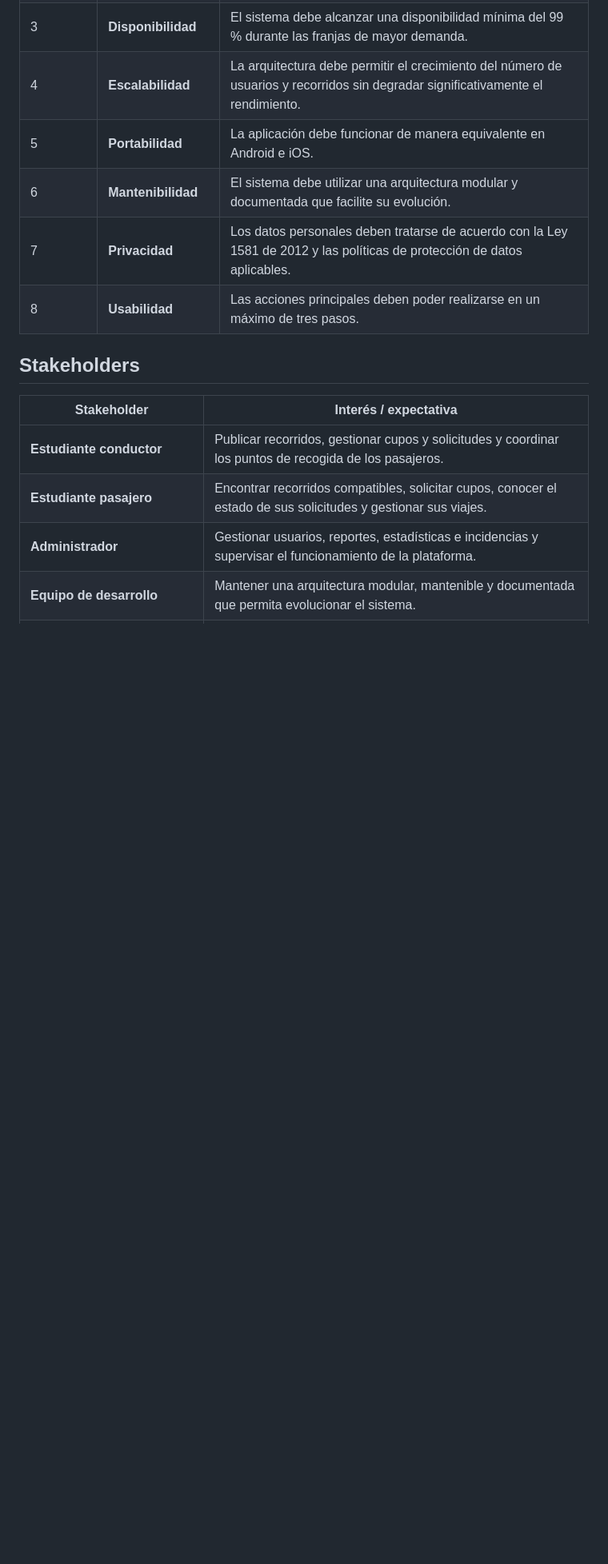
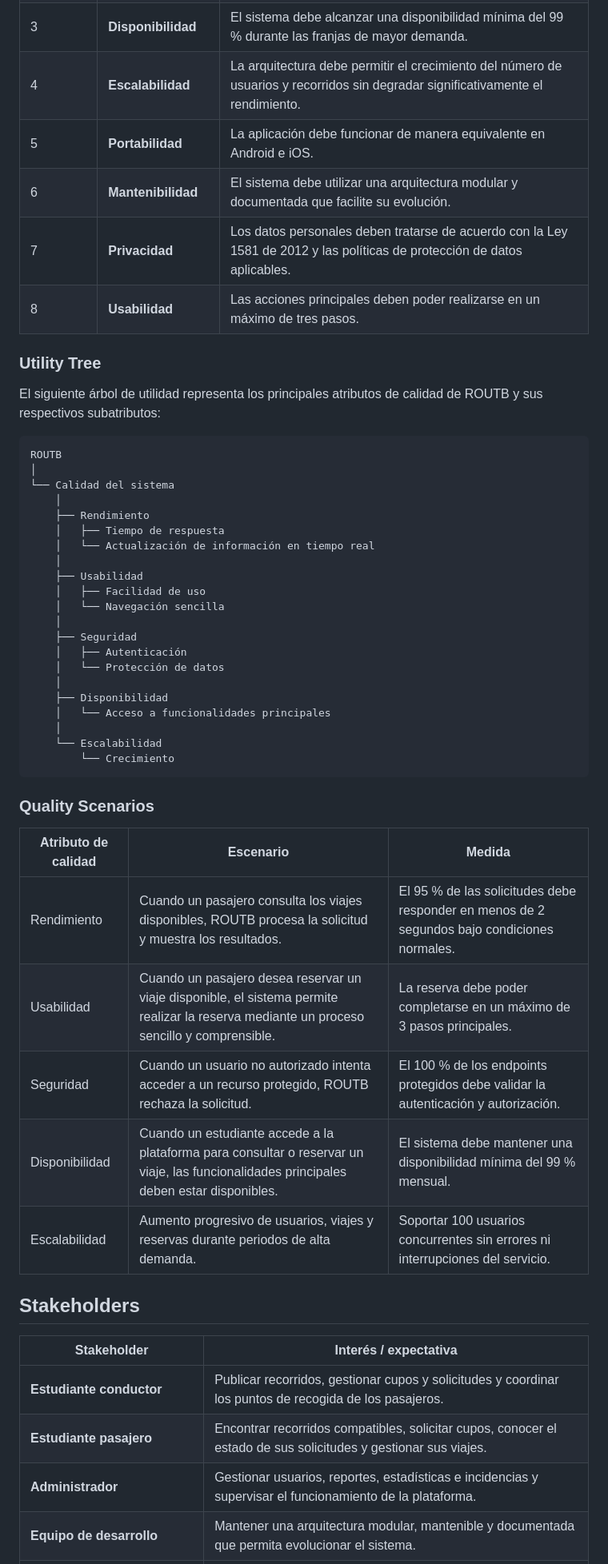
Before and after one commit to ISCOUTB/AS_202620_ROUTB, a Markdown page: docs/arc42/arc42-template-EN.md, the part around the change. Shown at 80% size. GitHub-like rendering; blank space fills up the shorter version.

Commit message:
Enhance arc42 template with Utility Tree and Quality Scenarios
Added Utility Tree and Quality Scenarios sections to the arc42 template.

````diff
--- a/docs/arc42/arc42-template-EN.md
+++ b/docs/arc42/arc42-template-EN.md
@@ -54,6 +54,43 @@ El sistema también contempla un panel administrativo destinado a la gestión de
 | 7         | **Privacidad**      | Los datos personales deben tratarse de acuerdo con la Ley 1581 de 2012 y las políticas de protección de datos aplicables.        |
 | 8         | **Usabilidad**      | Las acciones principales deben poder realizarse en un máximo de tres pasos.                                                      |
 
+### Utility Tree
+
+El siguiente árbol de utilidad representa los principales atributos de calidad de ROUTB y sus respectivos subatributos:
+
+```text
+ROUTB
+│
+└── Calidad del sistema
+    │
+    ├── Rendimiento
+    │   ├── Tiempo de respuesta
+    │   └── Actualización de información en tiempo real
+    │
+    ├── Usabilidad
+    │   ├── Facilidad de uso
+    │   └── Navegación sencilla
+    │
+    ├── Seguridad
+    │   ├── Autenticación
+    │   └── Protección de datos
+    │
+    ├── Disponibilidad
+    │   └── Acceso a funcionalidades principales
+    │
+    └── Escalabilidad
+        └── Crecimiento
+```
+
+### Quality Scenarios
+
+| Atributo de calidad | Escenario | Medida |
+|---|---|---|
+| Rendimiento | Cuando un pasajero consulta los viajes disponibles, ROUTB procesa la solicitud y muestra los resultados. | El 95 % de las solicitudes debe responder en menos de 2 segundos bajo condiciones normales. |
+| Usabilidad | Cuando un pasajero desea reservar un viaje disponible, el sistema permite realizar la reserva mediante un proceso sencillo y comprensible. | La reserva debe poder completarse en un máximo de 3 pasos principales. |
+| Seguridad | Cuando un usuario no autorizado intenta acceder a un recurso protegido, ROUTB rechaza la solicitud. | El 100 % de los endpoints protegidos debe validar la autenticación y autorización. |
+| Disponibilidad | Cuando un estudiante accede a la plataforma para consultar o reservar un viaje, las funcionalidades principales deben estar disponibles. | El sistema debe mantener una disponibilidad mínima del 99 % mensual. |
+| Escalabilidad | Aumento progresivo de usuarios, viajes y reservas durante periodos de alta demanda. | Soportar 100 usuarios concurrentes sin errores ni interrupciones del servicio. |
 
 ## Stakeholders
 
````
